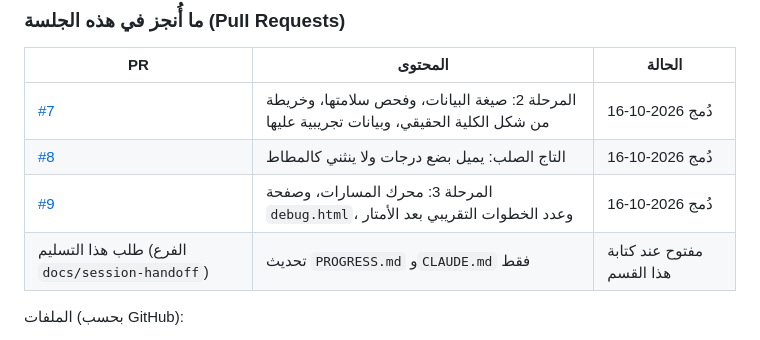
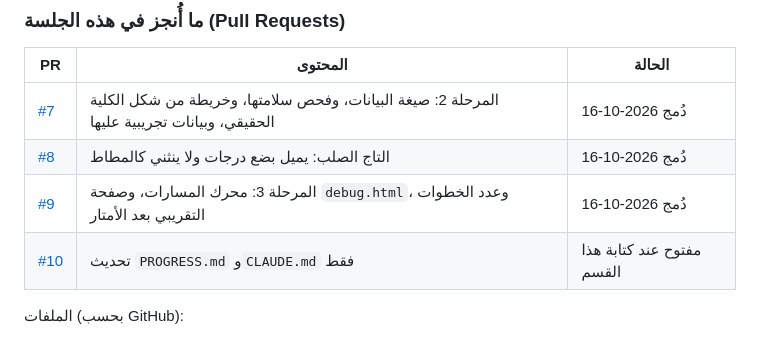
Before and after one commit to Abdulmalik-Alajaji/eng.hudhud, a Markdown page: PROGRESS.md, the part around the change. Rendered like a GitHub page.

Commit message:
Record the handoff pull request link in PROGRESS.md
Co-Authored-By: Claude Opus 5.5 <noreply@anthropic.com>
Claude-Session: https://claude.ai/code/session_01EDAkwpsLY8mHXux7Tx6HLL

```diff
--- a/PROGRESS.md
+++ b/PROGRESS.md
@@ -33,7 +33,7 @@
 | [#7](https://github.com/Abdulmalik-Alajaji/eng.hudhud/pull/7) | المرحلة 2: صيغة البيانات، وفحص سلامتها، وخريطة من شكل الكلية الحقيقي، وبيانات تجريبية عليها | دُمج 2026-10-16 |
 | [#8](https://github.com/Abdulmalik-Alajaji/eng.hudhud/pull/8) | التاج الصلب: يميل بضع درجات ولا ينثني كالمطاط | دُمج 2026-10-16 |
 | [#9](https://github.com/Abdulmalik-Alajaji/eng.hudhud/pull/9) | المرحلة 3: محرك المسارات، وصفحة `debug.html`، وعدد الخطوات التقريبي بعد الأمتار | دُمج 2026-10-16 |
-| طلب هذا التسليم (الفرع `docs/session-handoff`) | تحديث `PROGRESS.md` و`CLAUDE.md` فقط | مفتوح عند كتابة هذا القسم |
+| [#10](https://github.com/Abdulmalik-Alajaji/eng.hudhud/pull/10) | تحديث `PROGRESS.md` و`CLAUDE.md` فقط | مفتوح عند كتابة هذا القسم |
 
 الملفات (بحسب GitHub):
 - **#7** أضاف: `data/buildings.json`، `data/links.json`، `data/doctors.json`، و6 ملفات طوابق في `data/floors/` (`B1-G` و`B1-F` و`B1-S` و`B2-G` و`B2-F` و`B2-S`)، `public/maps/demo-campus.svg`، `src/data/types.ts`، `src/data/validate.ts` واختباره، `src/data/dataset.ts`. وعدّل `CLAUDE.md` و`PROGRESS.md` و`data/README.md` و`src/data/demo.ts`.
```
